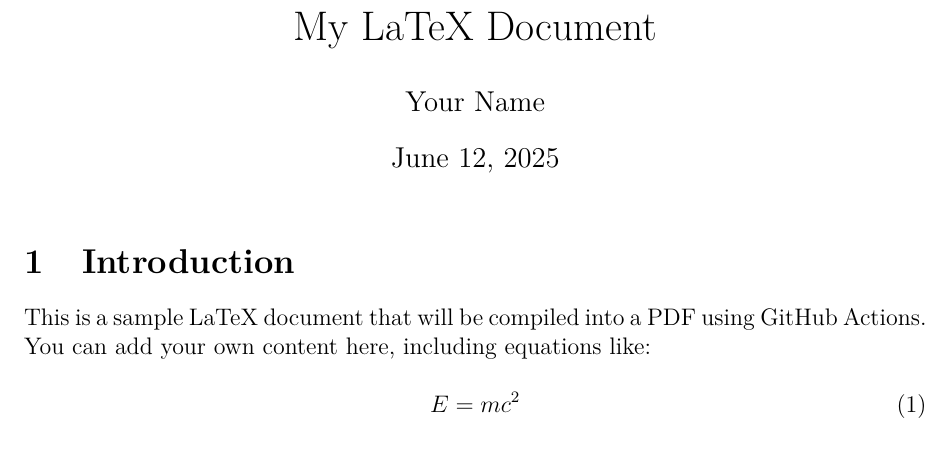
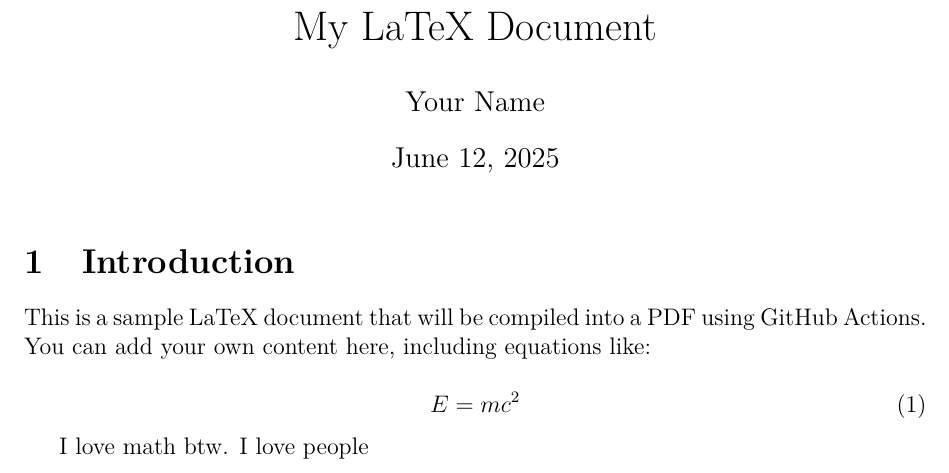
Before and after one commit to AmazingBoBoy/AmazingBoBoy.github.io, a LaTeX document (main.tex): part of the page, cut so that both start at the same text. Compiled offline with pdfLaTeX.

Commit message:
Update main.tex

```diff
--- a/main.tex
+++ b/main.tex
@@ -33,5 +33,7 @@ This is a sample LaTeX document that will be compiled into a PDF using GitHub Ac
 E = mc^2
 \end{equation}
 
+I love math btw. I love people
+
 % Ending the document
 \end{document}
```
